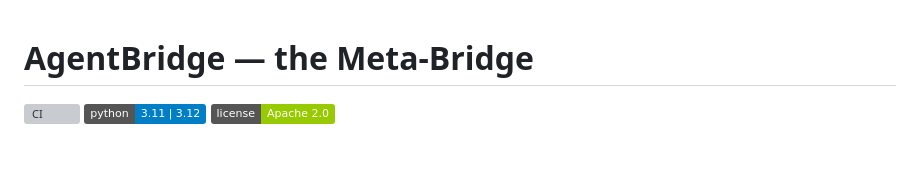
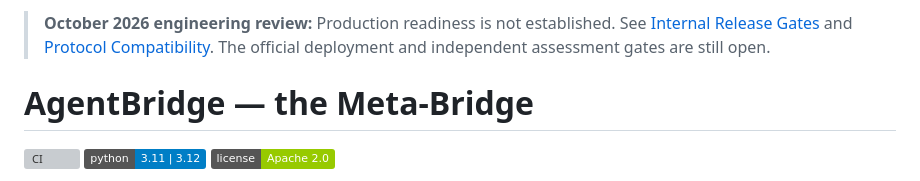
Before and after one commit to shadowhunter-92/agentbridge, a Markdown page: README.md, the part around the change. GitHub-like rendering; badges without logos; blank space fills up the shorter version; grey boxes are pictures that could not be loaded.

Commit message:
docs: prominently cross-link honest protocol and internal release gate status

```diff
--- a/README.md
+++ b/README.md
@@ -1,3 +1,5 @@
+> **October 2026 engineering review:** Production readiness is not established. See [Internal Release Gates](docs/INTERNAL_RELEASE_GATES_2026.md) and [Protocol Compatibility](docs/PROTOCOL_COMPATIBILITY_2026.md). The official deployment and independent assessment gates are still open.
+
 # AgentBridge — the Meta-Bridge
 
 [![CI](https://github.com/shadowhunter-92/agentbridge/actions/workflows/ci.yml/badge.svg)](https://github.com/shadowhunter-92/agentbridge/actions/workflows/ci.yml)
```
